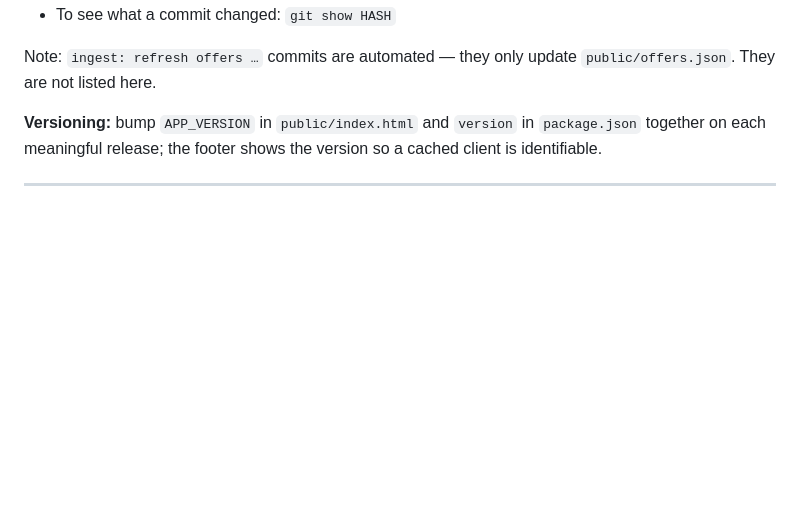
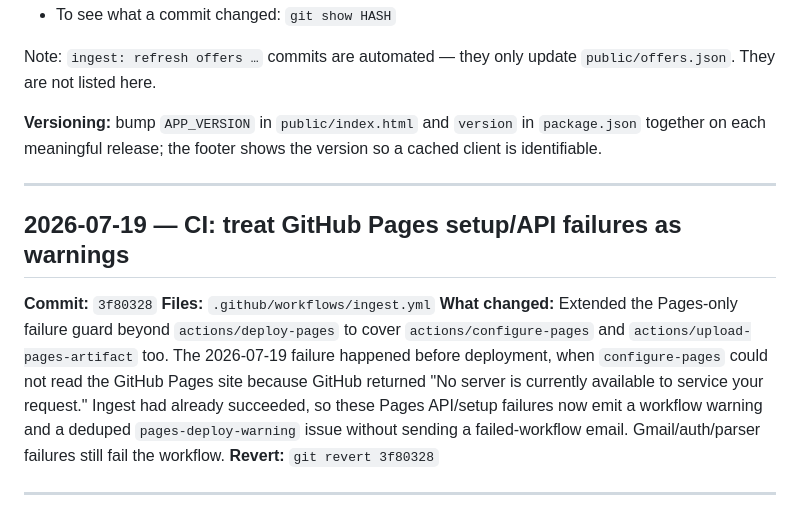
Before and after one commit to CMR2334/capone-shopping, a Markdown page: CHANGELOG.md, the part around the change. Drawn GitHub-style; blank space fills up the shorter version.

Commit message:
docs: log Pages setup warning fix

```diff
--- a/CHANGELOG.md
+++ b/CHANGELOG.md
@@ -10,6 +10,14 @@ Significant changes to this project, in reverse chronological order.
 Note: `ingest: refresh offers …` commits are automated — they only update `public/offers.json`. They are not listed here.
 
 **Versioning:** bump `APP_VERSION` in `public/index.html` and `version` in `package.json` together on each meaningful release; the footer shows the version so a cached client is identifiable.
+
+---
+
+## 2026-07-19 — CI: treat GitHub Pages setup/API failures as warnings
+**Commit:** `3f80328`
+**Files:** `.github/workflows/ingest.yml`
+**What changed:** Extended the Pages-only failure guard beyond `actions/deploy-pages` to cover `actions/configure-pages` and `actions/upload-pages-artifact` too. The 2026-07-19 failure happened before deployment, when `configure-pages` could not read the GitHub Pages site because GitHub returned "No server is currently available to service your request." Ingest had already succeeded, so these Pages API/setup failures now emit a workflow warning and a deduped `pages-deploy-warning` issue without sending a failed-workflow email. Gmail/auth/parser failures still fail the workflow.
+**Revert:** `git revert 3f80328`
 
 ---
 
```
